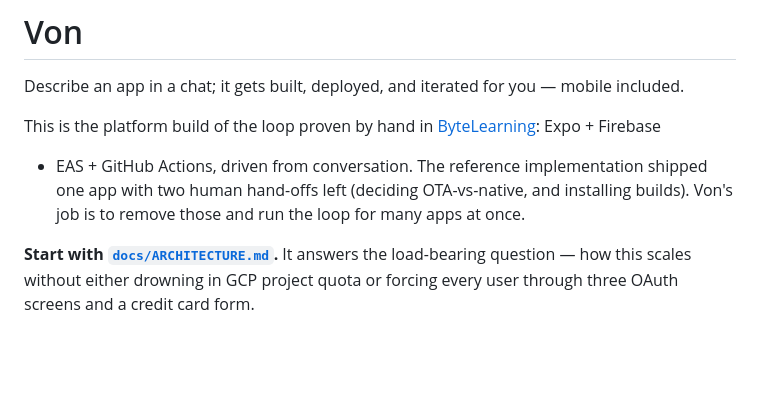
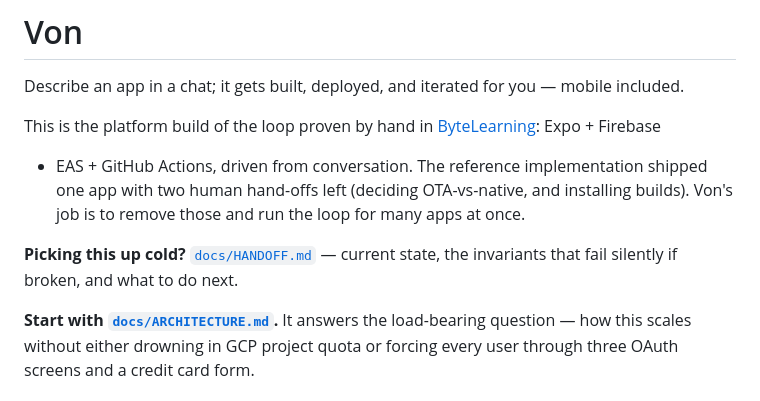
Before and after one commit to JorgeOchoaReyes/von, a Markdown page: README.md, the part around the change. Drawn GitHub-style; blank space fills up the shorter version.

```diff
--- a/README.md
+++ b/README.md
@@ -9,6 +9,9 @@ This is the platform build of the loop proven by hand in
 shipped one app with two human hand-offs left (deciding OTA-vs-native, and
 installing builds). Von's job is to remove those and run the loop for many apps
 at once.
+
+**Picking this up cold?** [`docs/HANDOFF.md`](docs/HANDOFF.md) — current state,
+the invariants that fail silently if broken, and what to do next.
 
 **Start with [`docs/ARCHITECTURE.md`](docs/ARCHITECTURE.md).** It answers the
 load-bearing question — how this scales without either drowning in GCP project
```
Also changed, not shown: docs/HANDOFF.md (added, +160 -0 lines).
